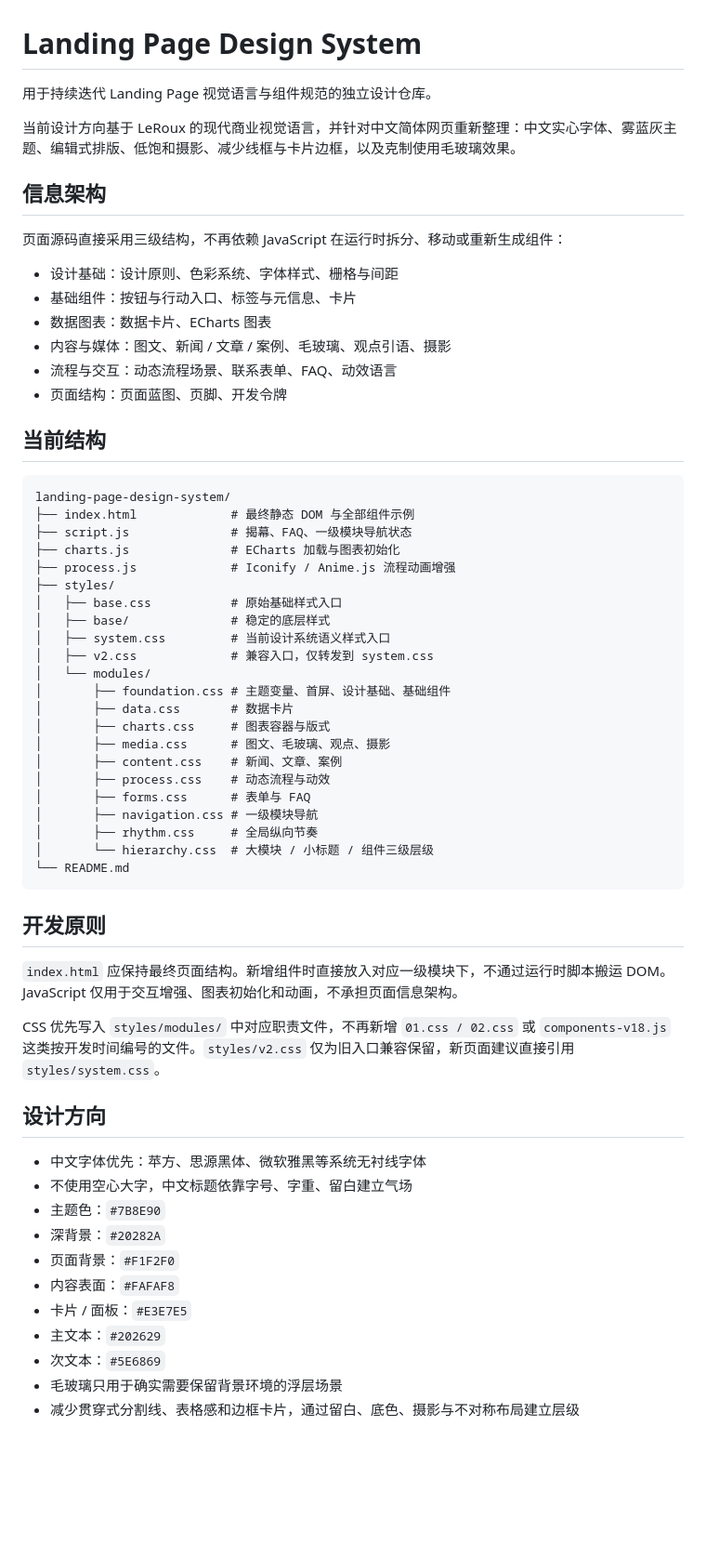
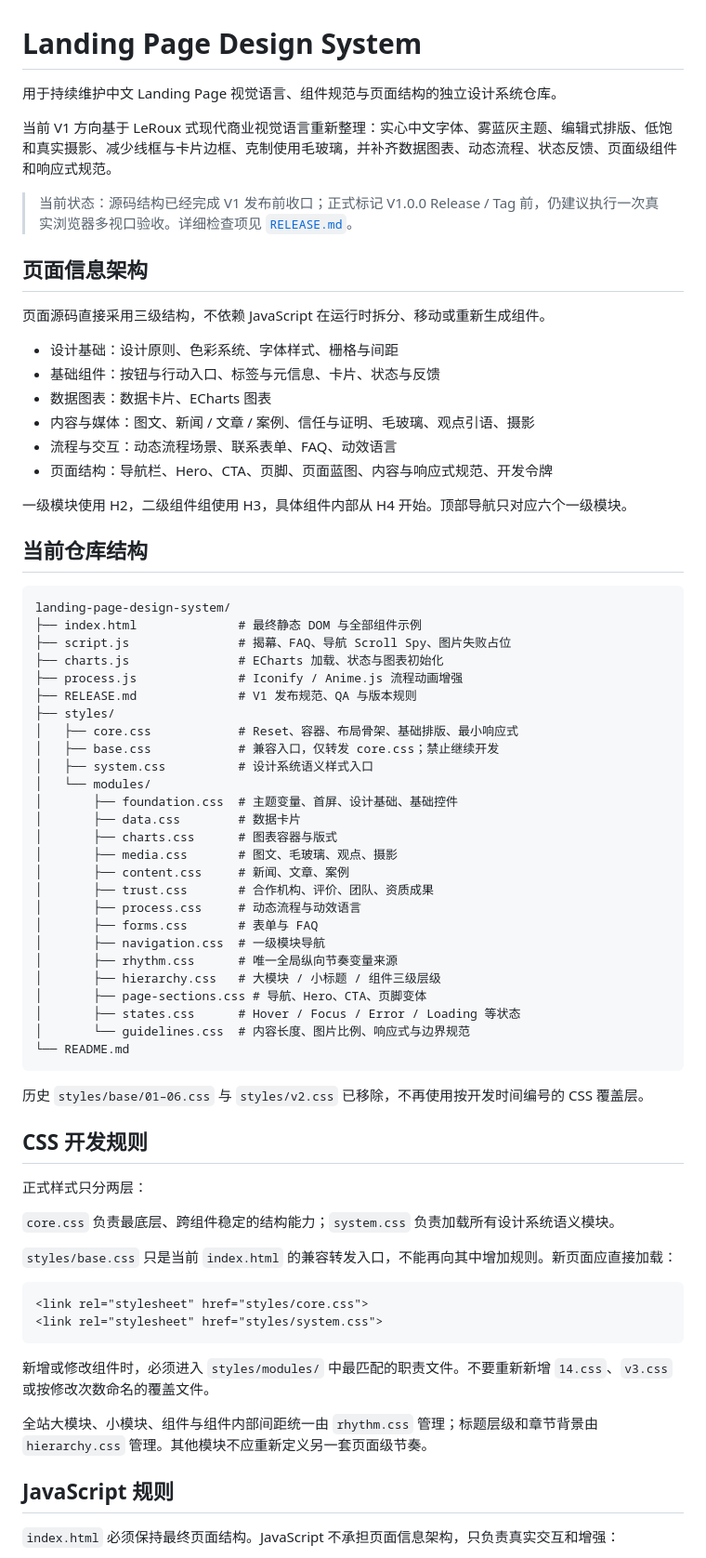
Before and after one commit to 1994sidney/landing-page-design-system, a Markdown page: README.md, the part around one of its changes. Shown at 93% size. Drawn GitHub-style; blank space fills up the shorter version.

Commit message:
docs: finalize v1 repository architecture and release guidance

````diff
--- a/README.md
+++ b/README.md
@@ -1,63 +1,75 @@
 # Landing Page Design System
 
-用于持续迭代 Landing Page 视觉语言与组件规范的独立设计仓库。
+用于持续维护中文 Landing Page 视觉语言、组件规范与页面结构的独立设计系统仓库。
 
-当前设计方向基于 LeRoux 的现代商业视觉语言，并针对中文简体网页重新整理：中文实心字体、雾蓝灰主题、编辑式排版、低饱和摄影、减少线框与卡片边框，以及克制使用毛玻璃效果。
+当前 V1 方向基于 LeRoux 式现代商业视觉语言重新整理：实心中文字体、雾蓝灰主题、编辑式排版、低饱和真实摄影、减少线框与卡片边框、克制使用毛玻璃，并补齐数据图表、动态流程、状态反馈、页面级组件和响应式规范。
 
-## 信息架构
+> 当前状态：源码结构已经完成 V1 发布前收口；正式标记 V1.0.0 Release / Tag 前，仍建议执行一次真实浏览器多视口验收。详细检查项见 [`RELEASE.md`](./RELEASE.md)。
 
-页面源码直接采用三级结构，不再依赖 JavaScript 在运行时拆分、移动或重新生成组件：
+## 页面信息架构
+
+页面源码直接采用三级结构，不依赖 JavaScript 在运行时拆分、移动或重新生成组件。
 
 - 设计基础：设计原则、色彩系统、字体样式、栅格与间距
-- 基础组件：按钮与行动入口、标签与元信息、卡片
+- 基础组件：按钮与行动入口、标签与元信息、卡片、状态与反馈
 - 数据图表：数据卡片、ECharts 图表
-- 内容与媒体：图文、新闻 / 文章 / 案例、毛玻璃、观点引语、摄影
+- 内容与媒体：图文、新闻 / 文章 / 案例、信任与证明、毛玻璃、观点引语、摄影
 - 流程与交互：动态流程场景、联系表单、FAQ、动效语言
-- 页面结构：页面蓝图、页脚、开发令牌
+- 页面结构：导航栏、Hero、CTA、页脚、页面蓝图、内容与响应式规范、开发令牌
 
-## 当前结构
+一级模块使用 H2，二级组件组使用 H3，具体组件内部从 H4 开始。顶部导航只对应六个一级模块。
+
+## 当前仓库结构
 
 ```text
 landing-page-design-system/
-├── index.html             # 最终静态 DOM 与全部组件示例
-├── script.js              # 揭幕、FAQ、一级模块导航状态
-├── charts.js              # ECharts 加载与图表初始化
-├── process.js             # Iconify / Anime.js 流程动画增强
+├── index.html              # 最终静态 DOM 与全部组件示例
+├── script.js               # 揭幕、FAQ、导航 Scroll Spy、图片失败占位
+├── charts.js               # ECharts 加载、状态与图表初始化
+├── process.js              # Iconify / Anime.js 流程动画增强
+├── RELEASE.md              # V1 发布规范、QA 与版本规则
 ├── styles/
-│   ├── base.css           # 原始基础样式入口
-│   ├── base/              # 稳定的底层样式
-│   ├── system.css         # 当前设计系统语义样式入口
-│   ├── v2.css             # 兼容入口，仅转发到 system.css
+│   ├── core.css            # Reset、容器、布局骨架、基础排版、最小响应式
+│   ├── base.css            # 兼容入口，仅转发 core.css；禁止继续开发
+│   ├── system.css          # 设计系统语义样式入口
 │   └── modules/
-│       ├── foundation.css # 主题变量、首屏、设计基础、基础组件
-│       ├── data.css       # 数据卡片
-│       ├── charts.css     # 图表容器与版式
-│       ├── media.css      # 图文、毛玻璃、观点、摄影
-│       ├── content.css    # 新闻、文章、案例
-│       ├── process.css    # 动态流程与动效
-│       ├── forms.css      # 表单与 FAQ
-│       ├── navigation.css # 一级模块导航
-│       ├── rhythm.css     # 全局纵向节奏
-│       └── hierarchy.css  # 大模块 / 小标题 / 组件三级层级
+│       ├── foundation.css  # 主题变量、首屏、设计基础、基础控件
+│       ├── data.css        # 数据卡片
+│       ├── charts.css      # 图表容器与版式
+│       ├── media.css       # 图文、毛玻璃、观点、摄影
+│       ├── content.css     # 新闻、文章、案例
+│       ├── trust.css       # 合作机构、评价、团队、资质成果
+│       ├── process.css     # 动态流程与动效语言
+│       ├── forms.css       # 表单与 FAQ
+│       ├── navigation.css  # 一级模块导航
+│       ├── rhythm.css      # 唯一全局纵向节奏变量来源
+│       ├── hierarchy.css   # 大模块 / 小标题 / 组件三级层级
+│       ├── page-sections.css # 导航、Hero、CTA、页脚变体
+│       ├── states.css      # Hover / Focus / Error / Loading 等状态
+│       └── guidelines.css  # 内容长度、图片比例、响应式与边界规范
 └── README.md
 ```
 
-## 开发原则
+历史 `styles/base/01–06.css` 与 `styles/v2.css` 已移除，不再使用按开发时间编号的 CSS 覆盖层。
 
-`index.html` 应保持最终页面结构。新增组件时直接放入对应一级模块下，不通过运行时脚本搬运 DOM。JavaScript 仅用于交互增强、图表初始化和动画，不承担页面信息架构。
+## CSS 开发规则
 
-CSS 优先写入 `styles/modules/` 中对应职责文件，不再新增 `01.css / 02.css` 或 `components-v18.js` 这类按开发时间编号的文件。`styles/v2.css` 仅为旧入口兼容保留，新页面建议直接引用 `styles/system.css`。
+正式样式只分两层：
 
-## 设计方向
+`core.css` 负责最底层、跨组件稳定的结构能力；`system.css` 负责加载所有设计系统语义模块。
 
-- 中文字体优先：苹方、思源黑体、微软雅黑等系统无衬线字体
-- 不使用空心大字，中文标题依靠字号、字重、留白建立气场
-- 主题色：`#7B8E90`
-- 深背景：`#20282A`
-- 页面背景：`#F1F2F0`
-- 内容表面：`#FAFAF8`
-- 卡片 / 面板：`#E3E7E5`
-- 主文本：`#202629`
-- 次文本：`#5E6869`
-- 毛玻璃只用于确实需要保留背景环境的浮层场景
-- 减少贯穿式分割线、表格感和边框卡片，通过留白、底色、摄影与不对称布局建立层级
+`styles/base.css` 只是当前 `index.html` 的兼容转发入口，不能再向其中增加规则。新页面应直接加载：
+
+```html
+<link rel="stylesheet" href="styles/core.css">
+<link rel="stylesheet" href="styles/system.css">
+```
+
+新增或修改组件时，必须进入 `styles/modules/` 中最匹配的职责文件。不要重新新增 `14.css`、`v3.css` 或按修改次数命名的覆盖文件。
+
+全站大模块、小模块、组件与组件内部间距统一由 `rhythm.css` 管理；标题层级和章节背景由 `hierarchy.css` 管理。其他模块不应重新定义另一套页面级节奏。
+
+## JavaScript 规则
+
+`index.html` 必须保持最终页面结构。JavaScript 不承担页面信息架构，只负责真实交互和增强：
+
````
Also changed, not shown: other parts of README.md (+48 -0 lines).
